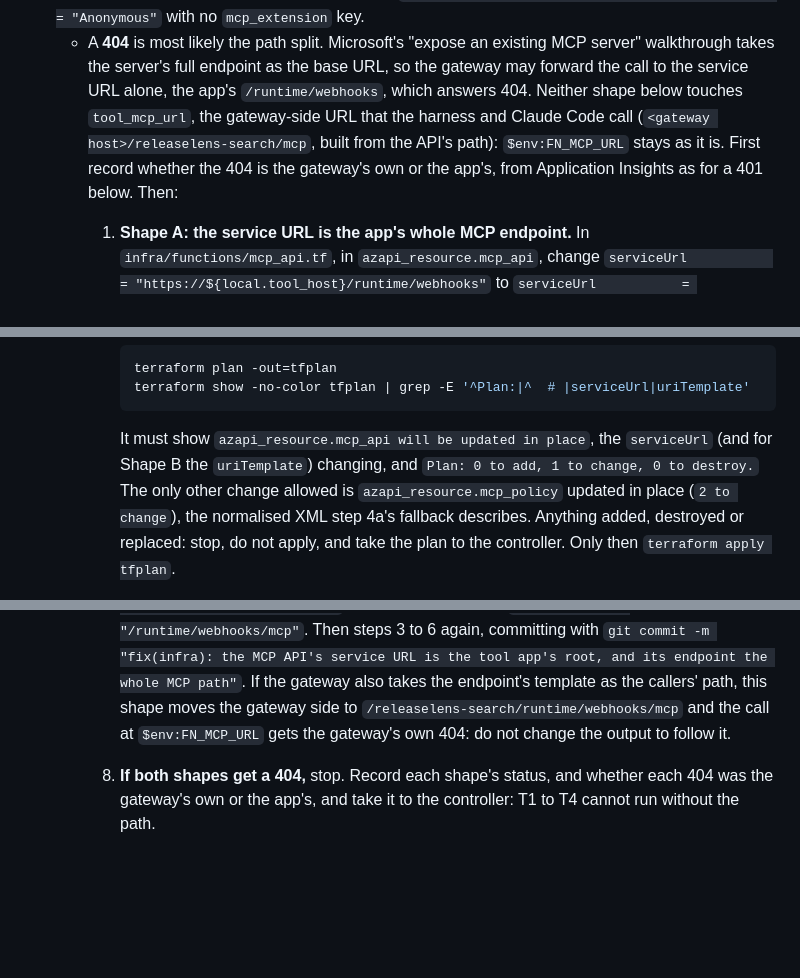
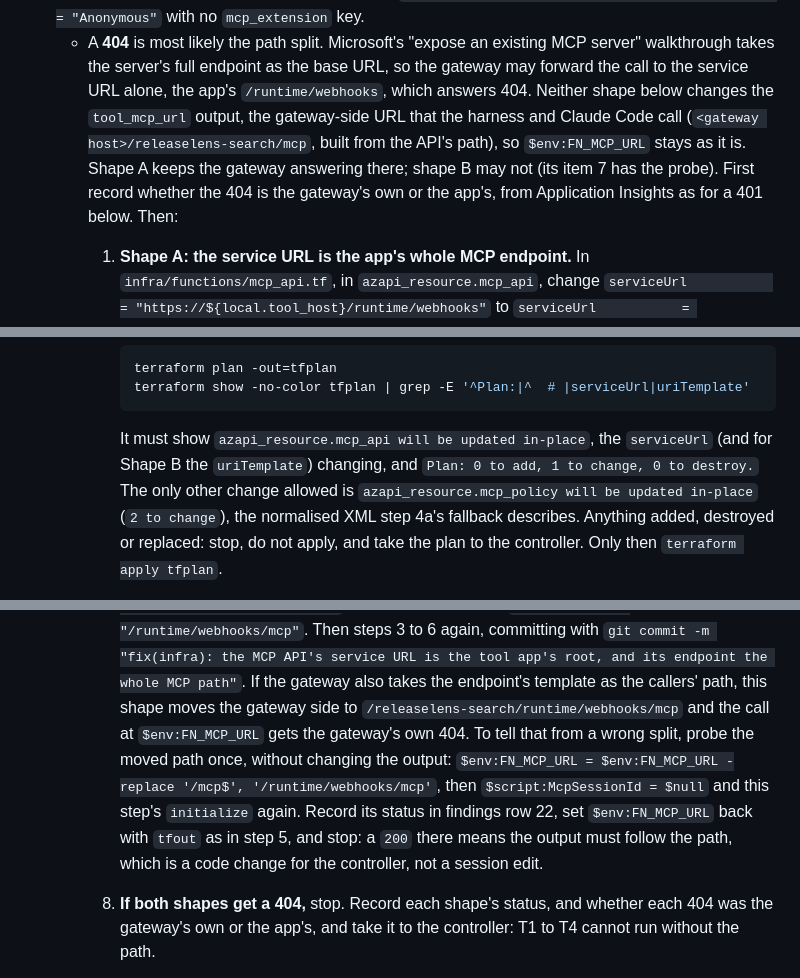
Before and after one commit to DmitryLyubaev/releaselens, a Markdown page: docs/runbook-functions.md, 3 parts joined by grey strips. Rendered like a GitHub page; blank space fills up the shorter version.

````diff
--- a/docs/runbook-functions.md
+++ b/docs/runbook-functions.md
@@ -737,10 +737,11 @@ $bad.Status; $bad.Reply.result.isError; $bad.Reply.result.content.text; $bad.Rep
    - A **404** is most likely the path split. Microsoft's "expose an existing MCP server"
      walkthrough takes the server's full endpoint as the base URL, so the gateway may forward the
      call to the service URL alone, the app's `/runtime/webhooks`, which answers 404. Neither shape
-     below touches `tool_mcp_url`, the gateway-side URL that the harness and Claude Code call
-     (`<gateway host>/releaselens-search/mcp`, built from the API's path): `$env:FN_MCP_URL` stays
-     as it is. First record whether the 404 is the gateway's own or the app's, from Application
-     Insights as for a 401 below. Then:
+     below changes the `tool_mcp_url` output, the gateway-side URL that the harness and Claude Code
+     call (`<gateway host>/releaselens-search/mcp`, built from the API's path), so
+     `$env:FN_MCP_URL` stays as it is. Shape A keeps the gateway answering there; shape B may not
+     (its item 7 has the probe). First record whether the 404 is the gateway's own or the app's,
+     from Application Insights as for a 401 below. Then:
      1. **Shape A: the service URL is the app's whole MCP endpoint.** In
         `infra/functions/mcp_api.tf`, in `azapi_resource.mcp_api`, change
         `serviceUrl           = "https://${local.tool_host}/runtime/webhooks"` to
@@ -772,9 +773,9 @@ $bad.Status; $bad.Reply.result.isError; $bad.Reply.result.content.text; $bad.Rep
         terraform show -no-color tfplan | grep -E '^Plan:|^  # |serviceUrl|uriTemplate'
         ```
 
-        It must show `azapi_resource.mcp_api will be updated in place`, the `serviceUrl` (and for
+        It must show `azapi_resource.mcp_api will be updated in-place`, the `serviceUrl` (and for
         Shape B the `uriTemplate`) changing, and `Plan: 0 to add, 1 to change, 0 to destroy.` The
-        only other change allowed is `azapi_resource.mcp_policy` updated in place (`2 to change`),
+        only other change allowed is `azapi_resource.mcp_policy will be updated in-place` (`2 to change`),
         the normalised XML step 4a's fallback describes. Anything added, destroyed or replaced:
         stop, do not apply, and take the plan to the controller. Only then
         `terraform apply tfplan`.
@@ -789,8 +790,13 @@ $bad.Status; $bad.Reply.result.isError; $bad.Reply.result.content.text; $bad.Rep
         `git commit -m "fix(infra): the MCP API's service URL is the tool app's root, and its
         endpoint the whole MCP path"`. If the gateway also takes the endpoint's template as the
         callers' path, this shape moves the gateway side to `/releaselens-search/runtime/webhooks/mcp`
-        and the call at `$env:FN_MCP_URL` gets the gateway's own 404: do not change the output to
-        follow it.
+        and the call at `$env:FN_MCP_URL` gets the gateway's own 404. To tell that from a wrong
+        split, probe the moved path once, without changing the output:
+        `$env:FN_MCP_URL = $env:FN_MCP_URL -replace '/mcp$', '/runtime/webhooks/mcp'`, then
+        `$script:McpSessionId = $null` and this step's `initialize` again. Record its status in
+        findings row 22, set `$env:FN_MCP_URL` back with `tfout` as in step 5, and stop: a `200`
+        there means the output must follow the path, which is a code change for the controller,
+        not a session edit.
      8. **If both shapes get a 404,** stop. Record each shape's status, and whether each 404 was
         the gateway's own or the app's, and take it to the controller: T1 to T4 cannot run without
         the path.
````
Also changed, not shown: other parts of docs/runbook-functions.md (+4 -2 lines), infra/functions/README.md (+4 -2 lines).
